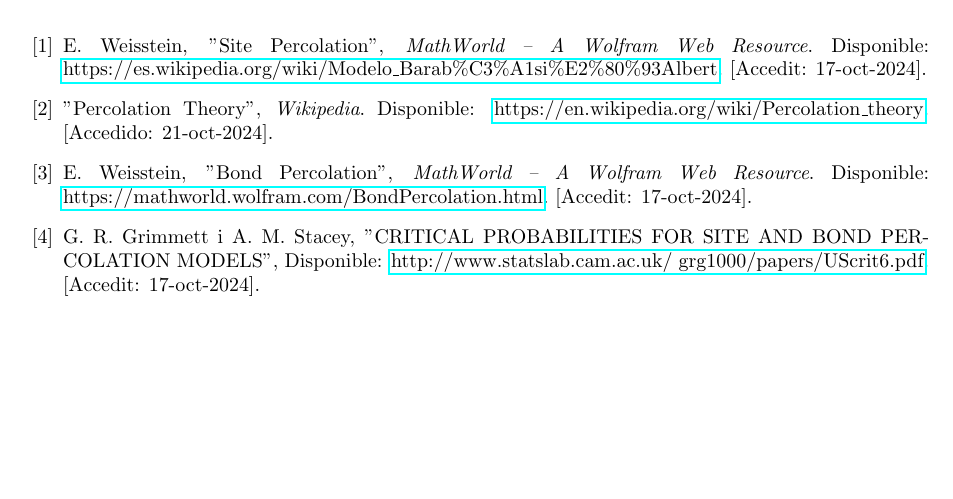
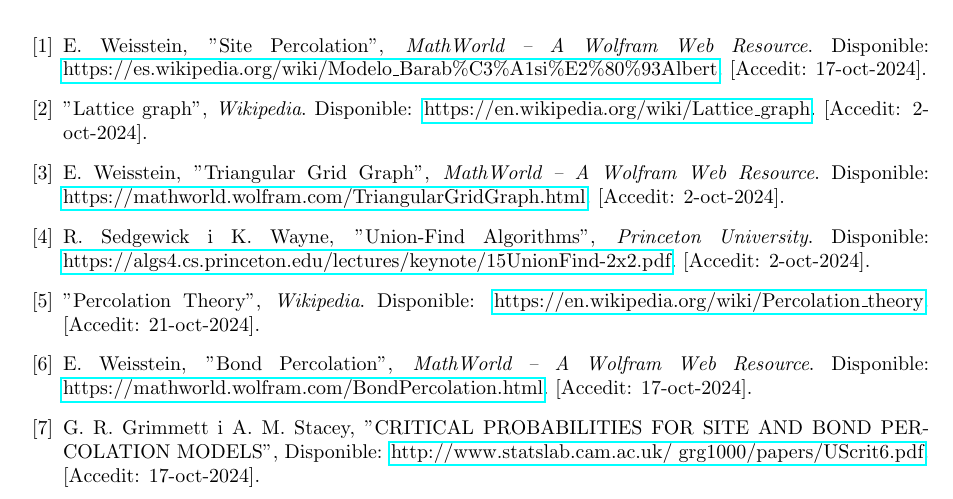
Before and after one commit to Willyllem88/PercolationConnectivity, a LaTeX document (Latex/docu-PercCon.tex): part of page 26 of 27, cut so that both start at the same text, the shorter picture padded with empty space. Compiled offline with pdfLaTeX.

Commit message:
Bibliografia actualitzada

```diff
--- a/Latex/docu-PercCon.tex
+++ b/Latex/docu-PercCon.tex
@@ -831,12 +831,21 @@
 
 		\bibitem{site_percolation} E. Weisstein, "Site Percolation", \textit{MathWorld -- A Wolfram Web Resource}. Disponible: \href{https://es.wikipedia.org/wiki/Modelo_Barab%C3%A1si%E2%80%93Albert}{https://es.wikipedia.org/wiki/Modelo\_Barab\%C3\%A1si\%E2\%80\%93Albert}. [Accedit: 17-oct-2024].
 
-		\bibitem{percolation_theory} "Percolation Theory", \textit{Wikipedia}. Disponible: \href{https://en.wikipedia.org/wiki/Percolation_theory}{https://en.wikipedia.org/wiki/Percolation\_theory}. [Accedido: 21-oct-2024].
+		\bibitem{lattice_graph} "Lattice graph", \textit{Wikipedia}. Disponible: \href{https://en.wikipedia.org/wiki/Lattice_graph}{https://en.wikipedia.org/wiki/Lattice\_graph}. [Accedit: 2-oct-2024].
+
+		\bibitem{triangular_grid} E. Weisstein, "Triangular Grid Graph", \textit{MathWorld -- A Wolfram Web Resource}. Disponible: \href{https://mathworld.wolfram.com/TriangularGridGraph.html}{https://mathworld.wolfram.com/TriangularGridGraph.html}. [Accedit: 2-oct-2024].
+
+		\bibitem{union_find} R. Sedgewick i K. Wayne, "Union-Find Algorithms", \textit{Princeton University}. Disponible: \href{https://algs4.cs.princeton.edu/lectures/keynote/15UnionFind-2x2.pdf}{https://algs4.cs.princeton.edu/lectures/keynote/15UnionFind-2x2.pdf}. [Accedit: 2-oct-2024].
+
+		\bibitem{percolation_theory} "Percolation Theory", \textit{Wikipedia}. Disponible: \href{https://en.wikipedia.org/wiki/Percolation_theory}{https://en.wikipedia.org/wiki/Percolation\_theory}. [Accedit: 21-oct-2024].
 
 
 		\bibitem{bond_percolation} E. Weisstein, "Bond Percolation", \textit{MathWorld -- A Wolfram Web Resource}. Disponible: \href{https://mathworld.wolfram.com/BondPercolation.html}{https://mathworld.wolfram.com/BondPercolation.html}. [Accedit: 17-oct-2024].
 		\bibitem{grimmett} G. R. Grimmett i A. M. Stacey, "CRITICAL PROBABILITIES FOR SITE
 		AND BOND PERCOLATION MODELS", Disponible: \href{http://www.statslab.cam.ac.uk/~grg1000/papers/UScrit6.pdf}{http://www.statslab.cam.ac.uk/~grg1000/papers/UScrit6.pdf}. [Accedit: 17-oct-2024].
+
+
+
 
 	\end{thebibliography}
 
```
Also changed, not shown: Latex/docu-PercCon.pdf.
